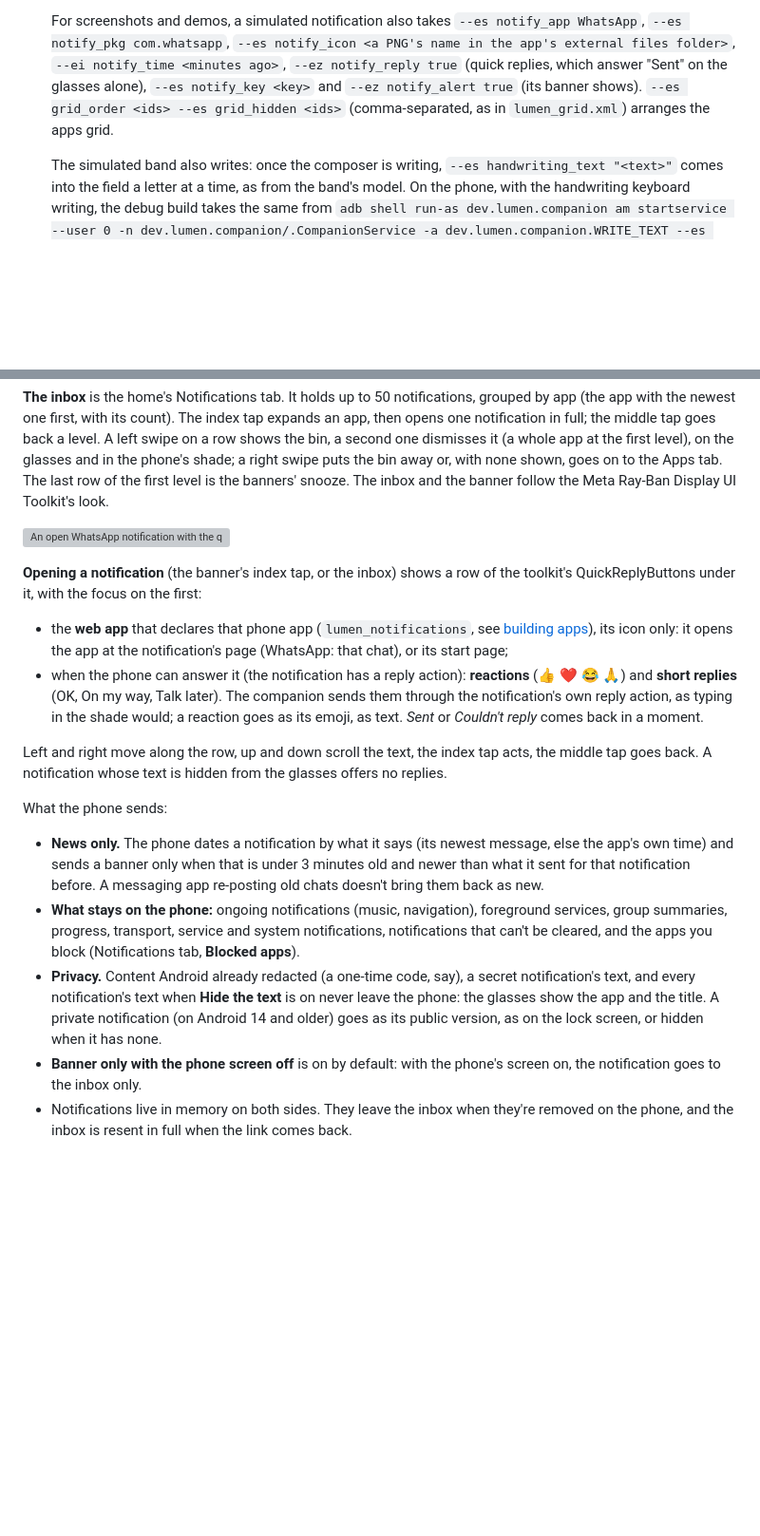
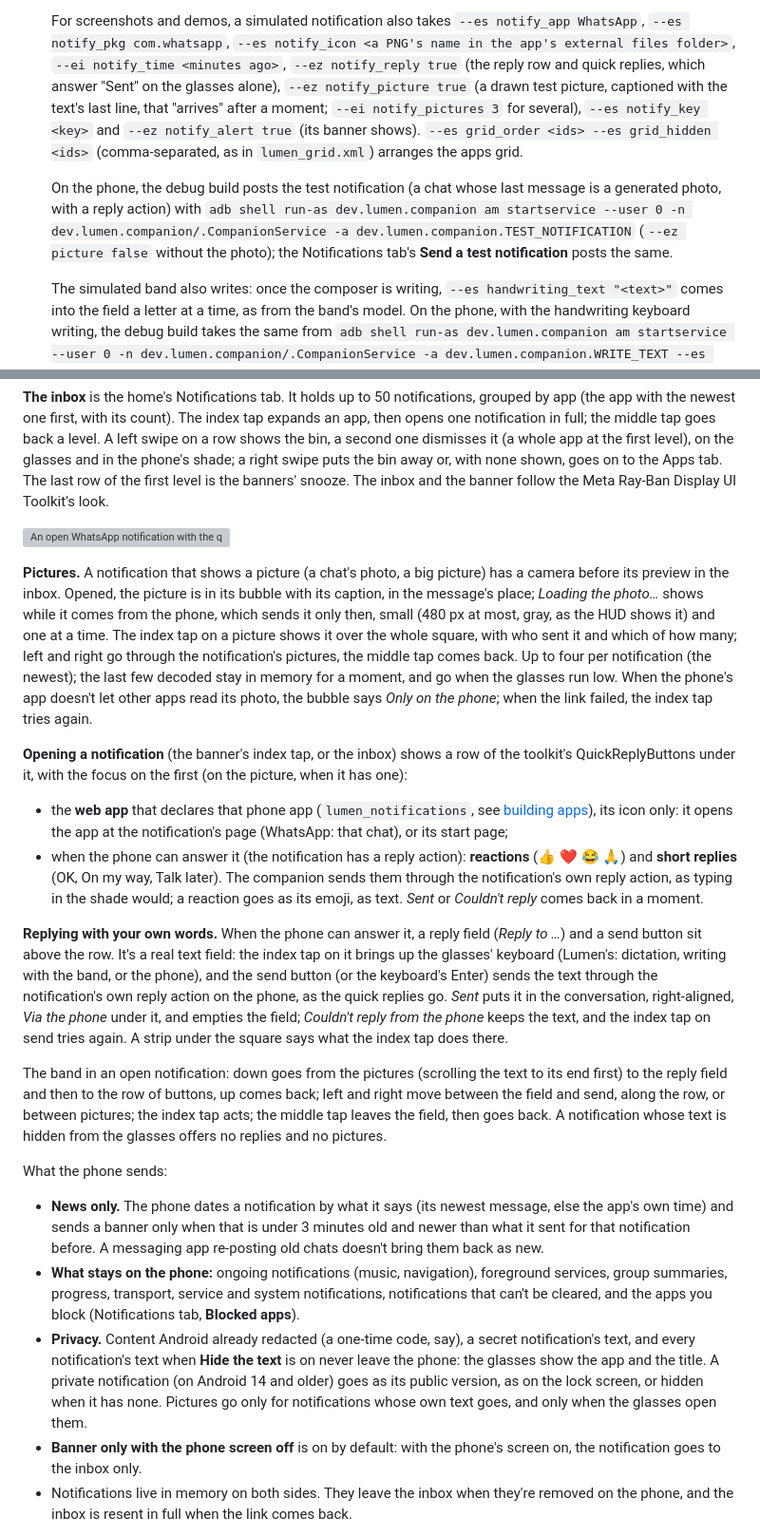
Before and after one commit to beyondlevi/rokid-lumen, a Markdown page: docs/features.md, 2 parts joined by grey strips. Shown at 95% size. Drawn GitHub-style; blank space fills up the shorter version; grey boxes are pictures that could not be loaded.

```diff
--- a/docs/features.md
+++ b/docs/features.md
@@ -115,10 +115,18 @@ exist:
 
   For screenshots and demos, a simulated notification also takes `--es notify_app WhatsApp`,
   `--es notify_pkg com.whatsapp`, `--es notify_icon <a PNG's name in the app's external files
-  folder>`, `--ei notify_time <minutes ago>`, `--ez notify_reply true` (quick replies, which
-  answer "Sent" on the glasses alone), `--es notify_key <key>` and `--ez notify_alert true` (its
+  folder>`, `--ei notify_time <minutes ago>`, `--ez notify_reply true` (the reply row and quick
+  replies, which answer "Sent" on the glasses alone), `--ez notify_picture true` (a drawn test
+  picture, captioned with the text's last line, that "arrives" after a moment; `--ei
+  notify_pictures 3` for several), `--es notify_key <key>` and `--ez notify_alert true` (its
   banner shows). `--es grid_order <ids> --es grid_hidden <ids>` (comma-separated, as in
   `lumen_grid.xml`) arranges the apps grid.
+
+  On the phone, the debug build posts the test notification (a chat whose last message is a
+  generated photo, with a reply action) with `adb shell run-as dev.lumen.companion am
+  startservice --user 0 -n dev.lumen.companion/.CompanionService -a
+  dev.lumen.companion.TEST_NOTIFICATION` (`--ez picture false` without the photo); the
+  Notifications tab's **Send a test notification** posts the same.
 
   The simulated band also writes: once the composer is writing, `--es handwriting_text "<text>"`
   comes into the field a letter at a time, as from the band's model. On the phone, with the
@@ -283,8 +291,18 @@ the Meta Ray-Ban Display UI Toolkit's look.
 <!-- media: notification-replies -->
 ![An open WhatsApp notification with the quick replies; a thumbs up was just sent](media/notification-reaction.png)
 
+**Pictures.** A notification that shows a picture (a chat's photo, a big picture) has a camera
+before its preview in the inbox. Opened, the picture is in its bubble with its caption, in the
+message's place; *Loading the photo…* shows while it comes from the phone, which sends it only
+then, small (480 px at most, gray, as the HUD shows it) and one at a time. The index tap on a
+picture shows it over the whole square, with who sent it and which of how many; left and right
+go through the notification's pictures, the middle tap comes back. Up to four per notification
+(the newest); the last few decoded stay in memory for a moment, and go when the glasses run low.
+When the phone's app doesn't let other apps read its photo, the bubble says *Only on the phone*;
+when the link failed, the index tap tries again.
+
 **Opening a notification** (the banner's index tap, or the inbox) shows a row of the toolkit's
-QuickReplyButtons under it, with the focus on the first:
+QuickReplyButtons under it, with the focus on the first (on the picture, when it has one):
 
 - the **web app** that declares that phone app (`lumen_notifications`, see
   [building apps](building-apps.md)), its icon only: it opens the app at the notification's
@@ -294,8 +312,19 @@ QuickReplyButtons under it, with the focus on the first:
   notification's own reply action, as typing in the shade would; a reaction goes as its emoji,
   as text. *Sent* or *Couldn't reply* comes back in a moment.
 
-Left and right move along the row, up and down scroll the text, the index tap acts, the middle
-tap goes back. A notification whose text is hidden from the glasses offers no replies.
+**Replying with your own words.** When the phone can answer it, a reply field (*Reply to …*) and a
+send button sit above the row. It's a real text field: the index tap on it brings up the
+glasses' keyboard (Lumen's: dictation, writing with the band, or the phone), and the send button
+(or the keyboard's Enter) sends the text through the notification's own reply action on the
+phone, as the quick replies go. *Sent* puts it in the conversation, right-aligned, *Via the
+phone* under it, and empties the field; *Couldn't reply from the phone* keeps the text, and the
+index tap on send tries again. A strip under the square says what the index tap does there.
+
+The band in an open notification: down goes from the pictures (scrolling the text to its end
+first) to the reply field and then to the row of buttons, up comes back; left and right move
+between the field and send, along the row, or between pictures; the index tap acts; the middle
+tap leaves the field, then goes back. A notification whose text is hidden from the glasses
+offers no replies and no pictures.
 
 What the phone sends:
 
@@ -309,7 +338,8 @@ What the phone sends:
 - **Privacy.** Content Android already redacted (a one-time code, say), a secret
   notification's text, and every notification's text when **Hide the text** is on never leave
   the phone: the glasses show the app and the title. A private notification (on Android 14 and
-  older) goes as its public version, as on the lock screen, or hidden when it has none.
+  older) goes as its public version, as on the lock screen, or hidden when it has none. Pictures
+  go only for notifications whose own text goes, and only when the glasses open them.
 - **Banner only with the phone screen off** is on by default: with the phone's screen on, the
   notification goes to the inbox only.
 - Notifications live in memory on both sides. They leave the inbox when they're removed on the
```
Also changed, not shown: README.md (+5 -2 lines), docs/security.md (+6 -2 lines).
